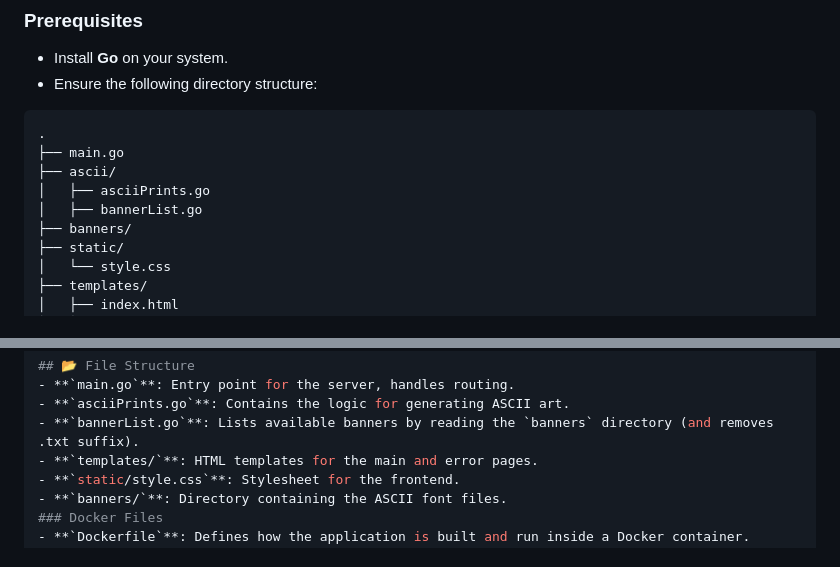
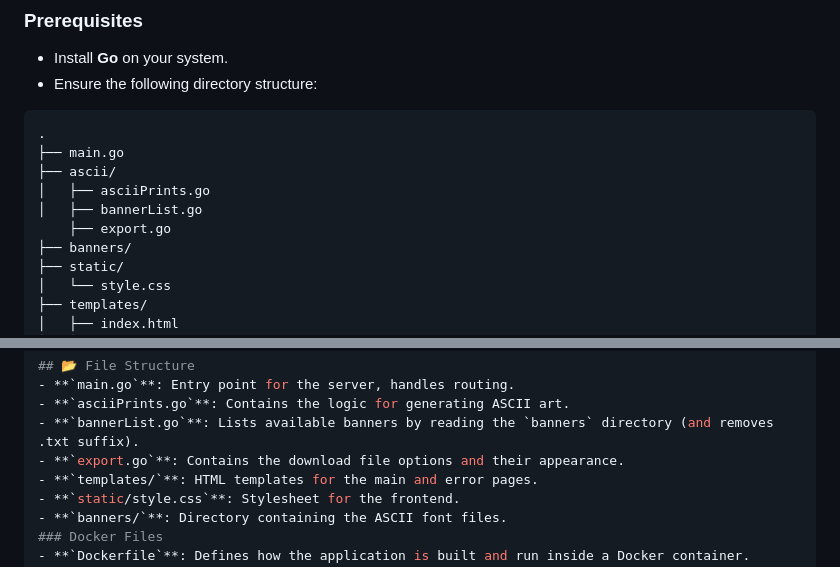
Before and after one commit to Vicky-Apo/ascii-art-web-export-file, a Markdown page: README.md, 2 parts joined by grey strips. Rendered like a GitHub page.

Commit message:
Readme final

```diff
--- a/README.md
+++ b/README.md
@@ -59,6 +59,7 @@ These status codes ensure robust error reporting and help users understand what
 ├── ascii/
 │   ├── asciiPrints.go
 │   ├── bannerList.go
+    ├── export.go
 ├── banners/
 ├── static/
 │   └── style.css
@@ -122,6 +123,7 @@ To simplify the process of building and running the Docker container, a **helper
 - **`main.go`**: Entry point for the server, handles routing.
 - **`asciiPrints.go`**: Contains the logic for generating ASCII art.
 - **`bannerList.go`**: Lists available banners by reading the `banners` directory (and removes .txt suffix).
+- **`export.go`**: Contains the download file options and their appearance.
 - **`templates/`**: HTML templates for the main and error pages.
 - **`static/style.css`**: Stylesheet for the frontend.
 - **`banners/`**: Directory containing the ASCII font files.
```
